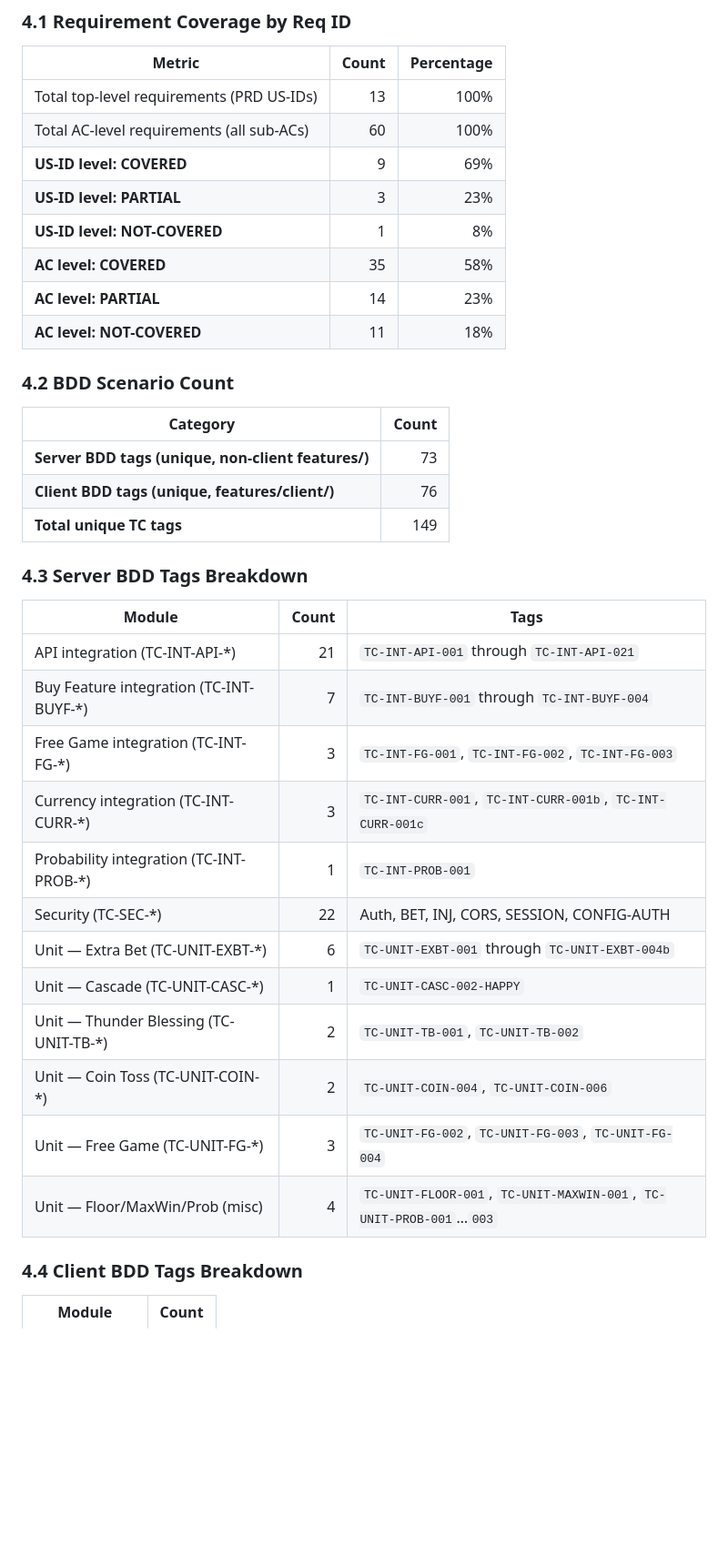
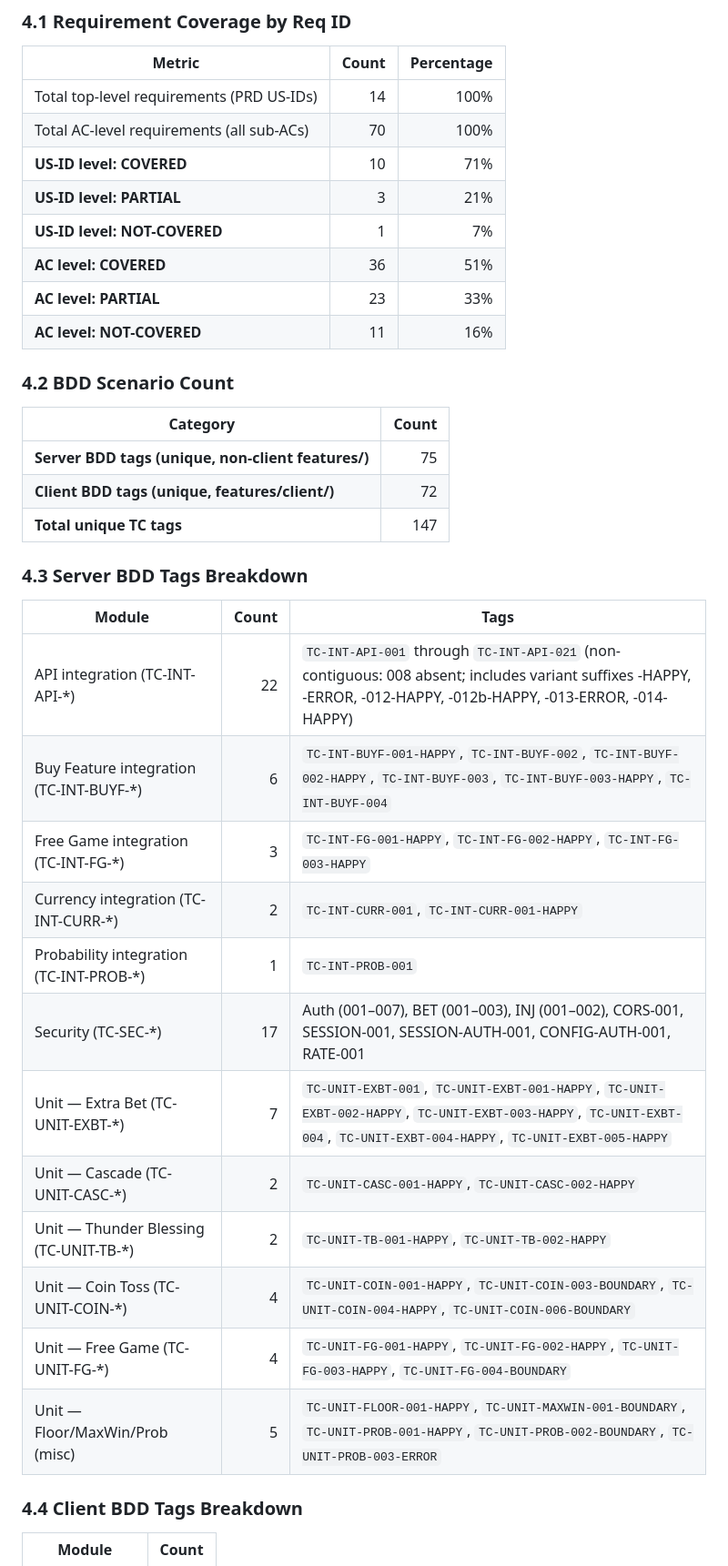
Before and after one commit to ibalasite/slot, a Markdown page: docs/RTM.md, the part around one of its changes. Shown at 91% size. GitHub-like rendering; blank space fills up the shorter version.

Commit message:
fix(rtm)[D13-R1]: fix 9 findings from review round 1
High:
- Add US-FEND-001 to top-level count (14 total, 71% covered)
- Add 5 AC sub-rows for US-FEND-001 in Section 2 (was missing entirely)
- Correct AC total from 60 to 70, update COVERED/PARTIAL percentages

Medium:
- US-CURR-001: fix EDD section ref §6.3 → §6.5 (CurrencyFormatter)
- /health endpoint: remove phantom TC-INT-API-018 tag, mark NOT-COVERED
- Server BDD unique tag count: 73 → 75 (actual)
- Client BDD ERR breakdown: 8 → 7, total 76 → 72

Low:
- TC-SEC count: 22 → 17 (actual)
- TC-INT-API count: 21 → 22 with accurate non-contiguous tag description

```diff
--- a/docs/RTM.md
+++ b/docs/RTM.md
@@ -243,39 +248,39 @@ Maps each API endpoint to the BDD scenarios that test it.
 
 | Metric | Count | Percentage |
 |--------|------:|----------:|
-| Total top-level requirements (PRD US-IDs) | 13 | 100% |
-| Total AC-level requirements (all sub-ACs) | 60 | 100% |
-| **US-ID level: COVERED** | 9 | 69% |
-| **US-ID level: PARTIAL** | 3 | 23% |
-| **US-ID level: NOT-COVERED** | 1 | 8% |
-| **AC level: COVERED** | 35 | 58% |
-| **AC level: PARTIAL** | 14 | 23% |
-| **AC level: NOT-COVERED** | 11 | 18% |
+| Total top-level requirements (PRD US-IDs) | 14 | 100% |
+| Total AC-level requirements (all sub-ACs) | 70 | 100% |
+| **US-ID level: COVERED** | 10 | 71% |
+| **US-ID level: PARTIAL** | 3 | 21% |
+| **US-ID level: NOT-COVERED** | 1 | 7% |
+| **AC level: COVERED** | 36 | 51% |
+| **AC level: PARTIAL** | 23 | 33% |
+| **AC level: NOT-COVERED** | 11 | 16% |
 
 ### 4.2 BDD Scenario Count
 
 | Category | Count |
 |----------|------:|
-| **Server BDD tags (unique, non-client features/)** | 73 |
-| **Client BDD tags (unique, features/client/)** | 76 |
-| **Total unique TC tags** | 149 |
+| **Server BDD tags (unique, non-client features/)** | 75 |
+| **Client BDD tags (unique, features/client/)** | 72 |
+| **Total unique TC tags** | 147 |
 
 ### 4.3 Server BDD Tags Breakdown
 
 | Module | Count | Tags |
 |--------|------:|------|
-| API integration (TC-INT-API-*) | 21 | `TC-INT-API-001` through `TC-INT-API-021` |
-| Buy Feature integration (TC-INT-BUYF-*) | 7 | `TC-INT-BUYF-001` through `TC-INT-BUYF-004` |
-| Free Game integration (TC-INT-FG-*) | 3 | `TC-INT-FG-001`, `TC-INT-FG-002`, `TC-INT-FG-003` |
-| Currency integration (TC-INT-CURR-*) | 3 | `TC-INT-CURR-001`, `TC-INT-CURR-001b`, `TC-INT-CURR-001c` |
+| API integration (TC-INT-API-*) | 22 | `TC-INT-API-001` through `TC-INT-API-021` (non-contiguous: 008 absent; includes variant suffixes -HAPPY, -ERROR, -012-HAPPY, -012b-HAPPY, -013-ERROR, -014-HAPPY) |
+| Buy Feature integration (TC-INT-BUYF-*) | 6 | `TC-INT-BUYF-001-HAPPY`, `TC-INT-BUYF-002`, `TC-INT-BUYF-002-HAPPY`, `TC-INT-BUYF-003`, `TC-INT-BUYF-003-HAPPY`, `TC-INT-BUYF-004` |
+| Free Game integration (TC-INT-FG-*) | 3 | `TC-INT-FG-001-HAPPY`, `TC-INT-FG-002-HAPPY`, `TC-INT-FG-003-HAPPY` |
+| Currency integration (TC-INT-CURR-*) | 2 | `TC-INT-CURR-001`, `TC-INT-CURR-001-HAPPY` |
 | Probability integration (TC-INT-PROB-*) | 1 | `TC-INT-PROB-001` |
-| Security (TC-SEC-*) | 22 | Auth, BET, INJ, CORS, SESSION, CONFIG-AUTH |
-| Unit — Extra Bet (TC-UNIT-EXBT-*) | 6 | `TC-UNIT-EXBT-001` through `TC-UNIT-EXBT-004b` |
-| Unit — Cascade (TC-UNIT-CASC-*) | 1 | `TC-UNIT-CASC-002-HAPPY` |
-| Unit — Thunder Blessing (TC-UNIT-TB-*) | 2 | `TC-UNIT-TB-001`, `TC-UNIT-TB-002` |
-| Unit — Coin Toss (TC-UNIT-COIN-*) | 2 | `TC-UNIT-COIN-004`, `TC-UNIT-COIN-006` |
-| Unit — Free Game (TC-UNIT-FG-*) | 3 | `TC-UNIT-FG-002`, `TC-UNIT-FG-003`, `TC-UNIT-FG-004` |
-| Unit — Floor/MaxWin/Prob (misc) | 4 | `TC-UNIT-FLOOR-001`, `TC-UNIT-MAXWIN-001`, `TC-UNIT-PROB-001`…`003` |
+| Security (TC-SEC-*) | 17 | Auth (001–007), BET (001–003), INJ (001–002), CORS-001, SESSION-001, SESSION-AUTH-001, CONFIG-AUTH-001, RATE-001 |
+| Unit — Extra Bet (TC-UNIT-EXBT-*) | 7 | `TC-UNIT-EXBT-001`, `TC-UNIT-EXBT-001-HAPPY`, `TC-UNIT-EXBT-002-HAPPY`, `TC-UNIT-EXBT-003-HAPPY`, `TC-UNIT-EXBT-004`, `TC-UNIT-EXBT-004-HAPPY`, `TC-UNIT-EXBT-005-HAPPY` |
+| Unit — Cascade (TC-UNIT-CASC-*) | 2 | `TC-UNIT-CASC-001-HAPPY`, `TC-UNIT-CASC-002-HAPPY` |
+| Unit — Thunder Blessing (TC-UNIT-TB-*) | 2 | `TC-UNIT-TB-001-HAPPY`, `TC-UNIT-TB-002-HAPPY` |
+| Unit — Coin Toss (TC-UNIT-COIN-*) | 4 | `TC-UNIT-COIN-001-HAPPY`, `TC-UNIT-COIN-003-BOUNDARY`, `TC-UNIT-COIN-004-HAPPY`, `TC-UNIT-COIN-006-BOUNDARY` |
+| Unit — Free Game (TC-UNIT-FG-*) | 4 | `TC-UNIT-FG-001-HAPPY`, `TC-UNIT-FG-002-HAPPY`, `TC-UNIT-FG-003-HAPPY`, `TC-UNIT-FG-004-BOUNDARY` |
+| Unit — Floor/MaxWin/Prob (misc) | 5 | `TC-UNIT-FLOOR-001-HAPPY`, `TC-UNIT-MAXWIN-001-BOUNDARY`, `TC-UNIT-PROB-001-HAPPY`, `TC-UNIT-PROB-002-BOUNDARY`, `TC-UNIT-PROB-003-ERROR` |
 
 ### 4.4 Client BDD Tags Breakdown
 
```
Also changed, not shown: other parts of docs/RTM.md (+10 -5 lines).
